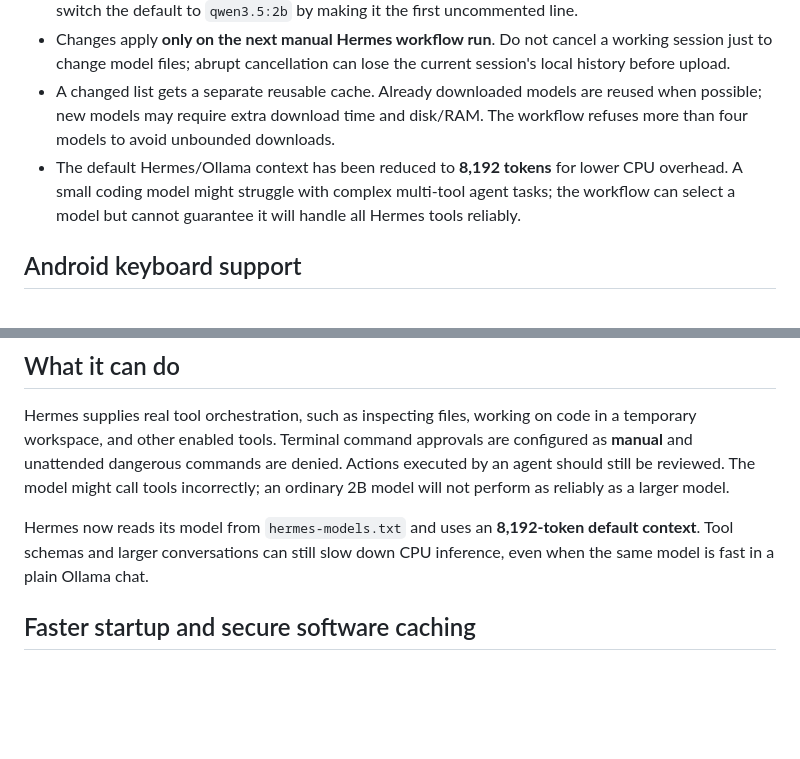
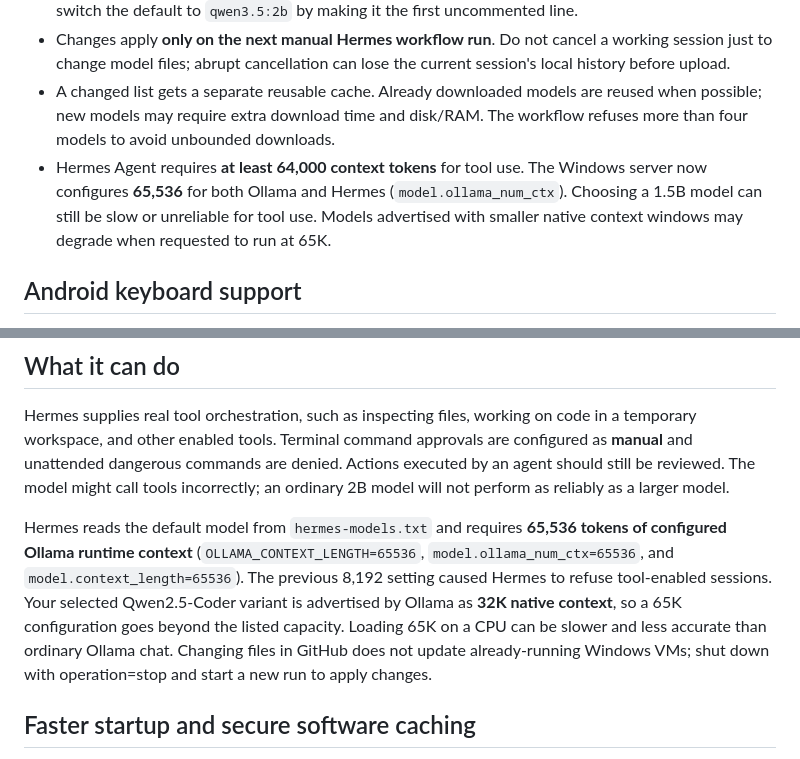
Before and after one commit to TheOneWhoSpeaksJanna/github, a Markdown page: HERMES_AGENT_SETUP.md, 2 parts joined by grey strips. GitHub-like rendering; blank space fills up the shorter version.

Commit message:
Correct Hermes 64K context requirement and CPU/native-window warning

```diff
--- a/HERMES_AGENT_SETUP.md
+++ b/HERMES_AGENT_SETUP.md
@@ -22,7 +22,7 @@ The **only file you need to edit is [hermes-models.txt](hermes-models.txt)** (th
 - By default, the file chooses standard `qwen2.5-coder:1.5b` for lower CPU usage. For example, you can switch the default to `qwen3.5:2b` by making it the first uncommented line.
 - Changes apply **only on the next manual Hermes workflow run**. Do not cancel a working session just to change model files; abrupt cancellation can lose the current session's local history before upload.
 - A changed list gets a separate reusable cache. Already downloaded models are reused when possible; new models may require extra download time and disk/RAM. The workflow refuses more than four models to avoid unbounded downloads.
-- The default Hermes/Ollama context has been reduced to **8,192 tokens** for lower CPU overhead. A small coding model might struggle with complex multi-tool agent tasks; the workflow can select a model but cannot guarantee it will handle all Hermes tools reliably.
+- Hermes Agent requires **at least 64,000 context tokens** for tool use. The Windows server now configures **65,536** for both Ollama and Hermes (`model.ollama_num_ctx`). Choosing a 1.5B model can still be slow or unreliable for tool use. Models advertised with smaller native context windows may degrade when requested to run at 65K.
 
 ## Android keyboard support
 
@@ -35,7 +35,7 @@ Hermes's built-in terminal relies on xterm.js, which sometimes ignores mobile ke
 
 Hermes supplies real tool orchestration, such as inspecting files, working on code in a temporary workspace, and other enabled tools. Terminal command approvals are configured as **manual** and unattended dangerous commands are denied. Actions executed by an agent should still be reviewed. The model might call tools incorrectly; an ordinary 2B model will not perform as reliably as a larger model.
 
-Hermes now reads its model from `hermes-models.txt` and uses an **8,192-token default context**. Tool schemas and larger conversations can still slow down CPU inference, even when the same model is fast in a plain Ollama chat.
+Hermes reads the default model from `hermes-models.txt` and requires **65,536 tokens of configured Ollama runtime context** (`OLLAMA_CONTEXT_LENGTH=65536`, `model.ollama_num_ctx=65536`, and `model.context_length=65536`). The previous 8,192 setting caused Hermes to refuse tool-enabled sessions. Your selected Qwen2.5-Coder variant is advertised by Ollama as **32K native context**, so a 65K configuration goes beyond the listed capacity. Loading 65K on a CPU can be slower and less accurate than ordinary Ollama chat. Changing files in GitHub does not update already-running Windows VMs; shut down with operation=stop and start a new run to apply changes.
 
 ## Faster startup and secure software caching
 
```
